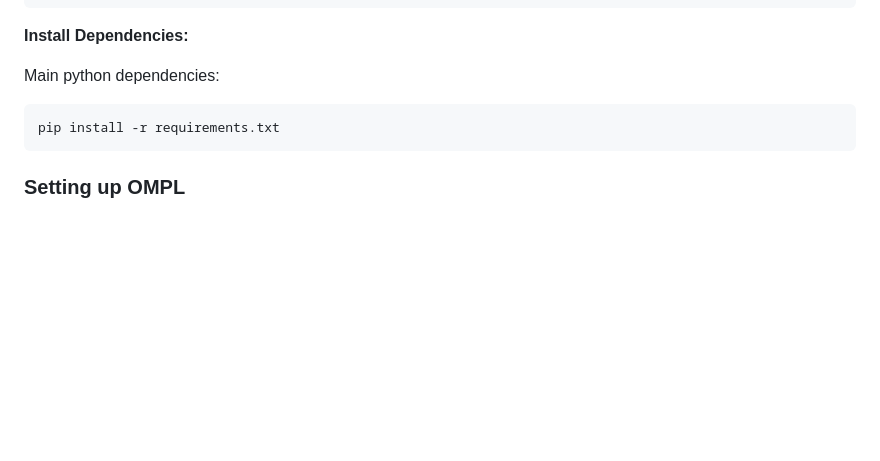
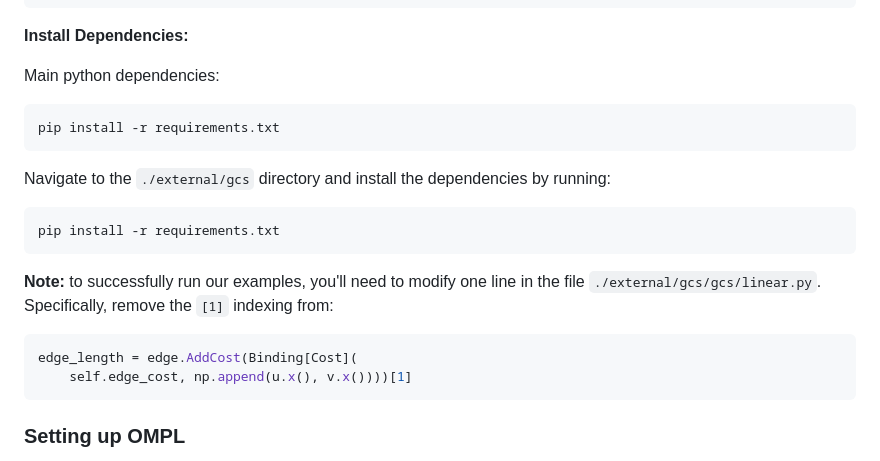
Before and after one commit to utiasSTARS/ece1505-w25-project, a Markdown page: README.md, the part around the change. Rendered like a GitHub page; blank space fills up the shorter version.

Commit message:
Update installation instructions

````diff
--- a/README.md
+++ b/README.md
@@ -82,6 +82,16 @@ Main python dependencies:
 pip install -r requirements.txt
 ```
 
+Navigate to the `./external/gcs` directory and install the dependencies by running:
+```bash
+pip install -r requirements.txt
+```
+**Note:** to successfully run our examples, you'll need to modify one line in the file `./external/gcs/gcs/linear.py`. Specifically, remove the `[1]` indexing from:
+```bash
+edge_length = edge.AddCost(Binding[Cost](
+    self.edge_cost, np.append(u.x(), v.x())))[1]
+```
+
 ### Setting up OMPL
 
 This project depends on the latest 1.7.0 release of the Open Motion Planning Library (OMPL) and requires its Python bindings. As of this writing, OMPL does not have a PyPI package that can be installed directly via pip. Therefore, it must be installed manually. While there is no official installation method, the following is a recommended approach:
````
